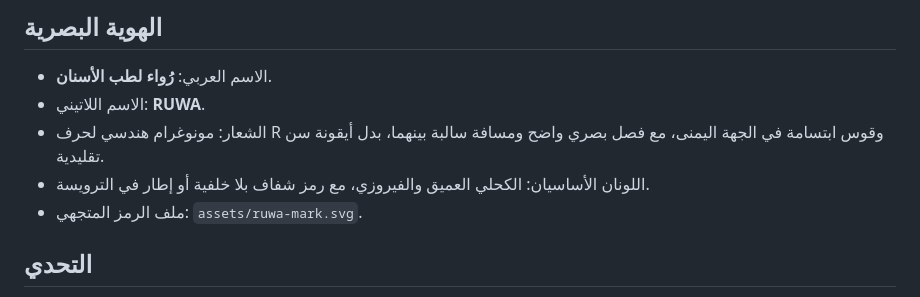
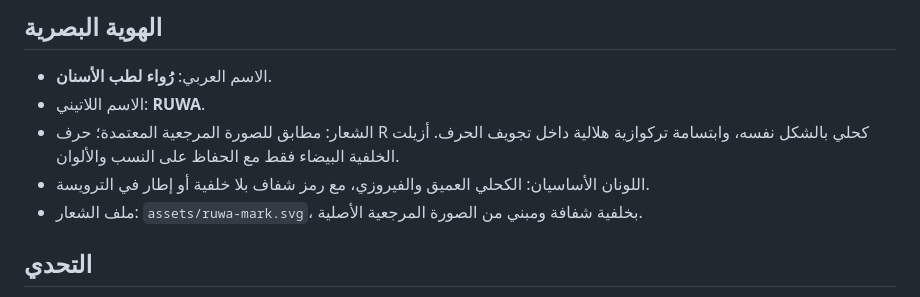
Before and after one commit to shoppingmr4-dev/elite-dental-demo, a Markdown page: portfolio/elite-dental-whitening/CASE-STUDY.md, the part around the change. Drawn GitHub-style.

Commit message:
Document RUWA logo as exact approved reference

```diff
--- a/portfolio/elite-dental-whitening/CASE-STUDY.md
+++ b/portfolio/elite-dental-whitening/CASE-STUDY.md
@@ -22,9 +22,9 @@
 
 - الاسم العربي: **رُواء لطب الأسنان**.
 - الاسم اللاتيني: **RUWA**.
-- الشعار: مونوغرام هندسي لحرف R وقوس ابتسامة في الجهة اليمنى، مع فصل بصري واضح ومسافة سالبة بينهما، بدل أيقونة سن تقليدية.
+- الشعار: مطابق للصورة المرجعية المعتمدة؛ حرف R كحلي بالشكل نفسه، وابتسامة تركوازية هلالية داخل تجويف الحرف. أزيلت الخلفية البيضاء فقط مع الحفاظ على النسب والألوان.
 - اللونان الأساسيان: الكحلي العميق والفيروزي، مع رمز شفاف بلا خلفية أو إطار في الترويسة.
-- ملف الرمز المتجهي: `assets/ruwa-mark.svg`.
+- ملف الشعار: `assets/ruwa-mark.svg`، بخلفية شفافة ومبني من الصورة المرجعية الأصلية.
 
 ## التحدي
 
```
